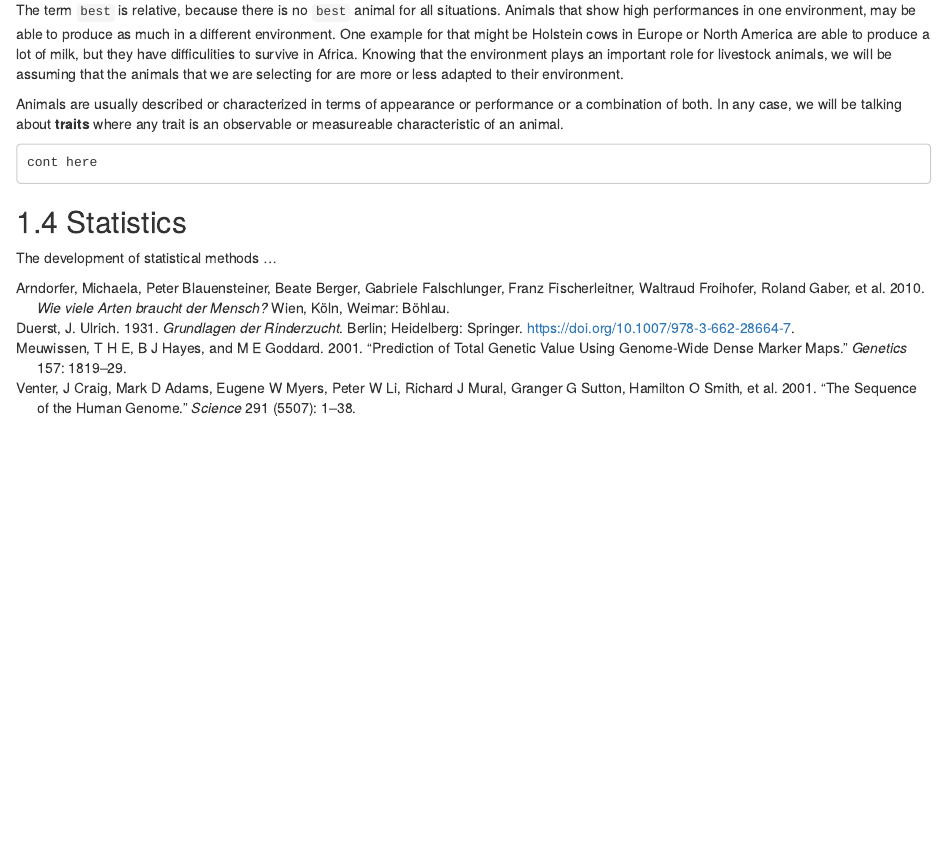
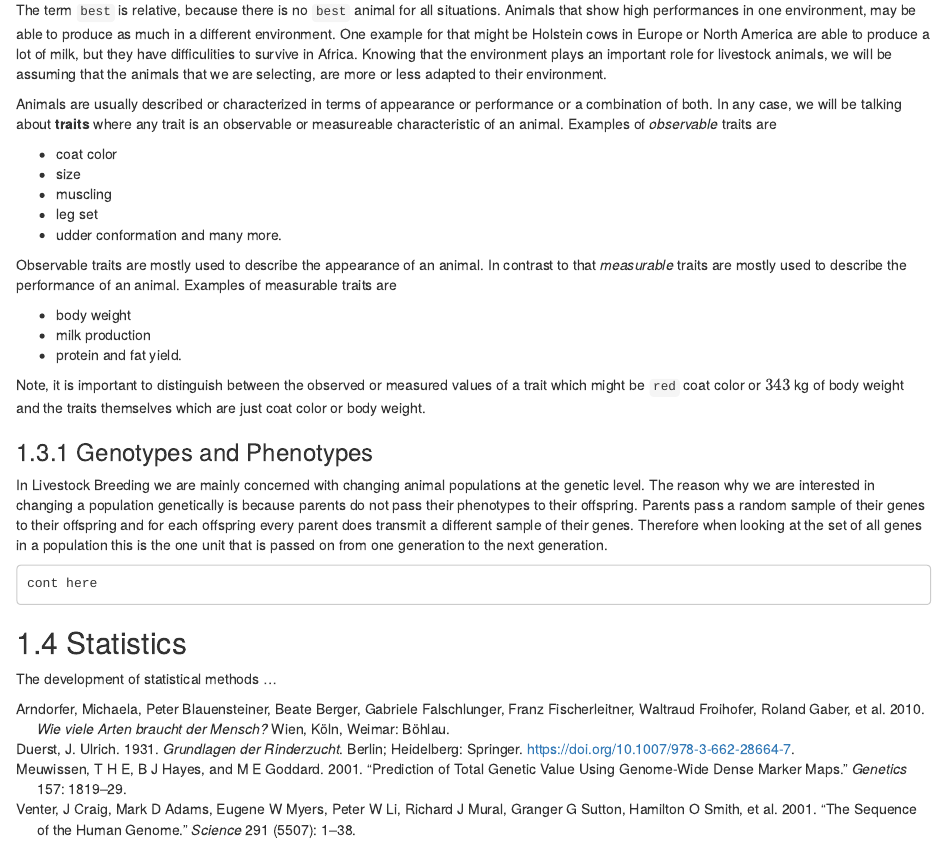
Before and after one commit to charlotte-ngs/LBG2018, an R Markdown document (cn/01-intro-lbg.Rmd): the page in a window 1100 px wide, from 1180 px down. Rendered offline with R 4.5, knitr and Pandoc, with nearby package versions; drawn as R Markdown's standard HTML page in place of the format the file asks for.

Commit message:
Added more material to section on fundamental question.

````diff
--- a/cn/01-intro-lbg.Rmd
+++ b/cn/01-intro-lbg.Rmd
@@ -26,9 +26,27 @@ In Livestock Breeding and Genomics, we are interested in addressing two fundamen
 > 1. What is the _best_ animal?
 > 2. What can breeders do to obtain the _best_ animal?
 
-The term `best` is relative, because there is no `best` animal for all situations. Animals that show high performances in one environment, may be able to produce as much in a different environment. One example for that might be Holstein cows in Europe or North America are able to produce a lot of milk, but they have difficulities to survive in Africa. Knowing that the environment plays an important role for livestock animals, we will be assuming that the animals that we are selecting for are more or less adapted to their environment.
+The term `best` is relative, because there is no `best` animal for all situations. Animals that show high performances in one environment, may be able to produce as much in a different environment. One example for that might be Holstein cows in Europe or North America are able to produce a lot of milk, but they have difficulities to survive in Africa. Knowing that the environment plays an important role for livestock animals, we will be assuming that the animals that we are selecting, are more or less adapted to their environment.
 
-Animals are usually described or characterized in terms of appearance or performance or a combination of both. In any case, we will be talking about __traits__ where any trait is an observable or measureable characteristic of an animal.
+Animals are usually described or characterized in terms of appearance or performance or a combination of both. In any case, we will be talking about __traits__ where any trait is an observable or measureable characteristic of an animal. Examples of _observable_ traits are
+
+* coat color
+* size
+* muscling
+* leg set
+* udder conformation and many more.
+
+Observable traits are mostly used to describe the appearance of an animal. In contrast to that _measurable_ traits are mostly used to describe the performance of an animal. Examples of measurable traits are
+
+* body weight
+* milk production
+* protein and fat yield.
+
+Note, it is important to distinguish between the observed or measured values of a trait which might be `red` coat color or $343$ kg of body weight and the traits themselves which are just coat color or body weight.
+
+
+### Genotypes and Phenotypes
+In Livestock Breeding we are mainly concerned with changing animal populations at the genetic level. The reason why we are interested in changing a population genetically is because parents do not pass their phenotypes to their offspring. Parents pass a random sample of their genes to their offspring and for each offspring every parent does transmit a different sample of their genes. Therefore when looking at the set of all genes in a population this is the one unit that is passed on from one generation to the next generation.
 
 ```
 cont here
````
